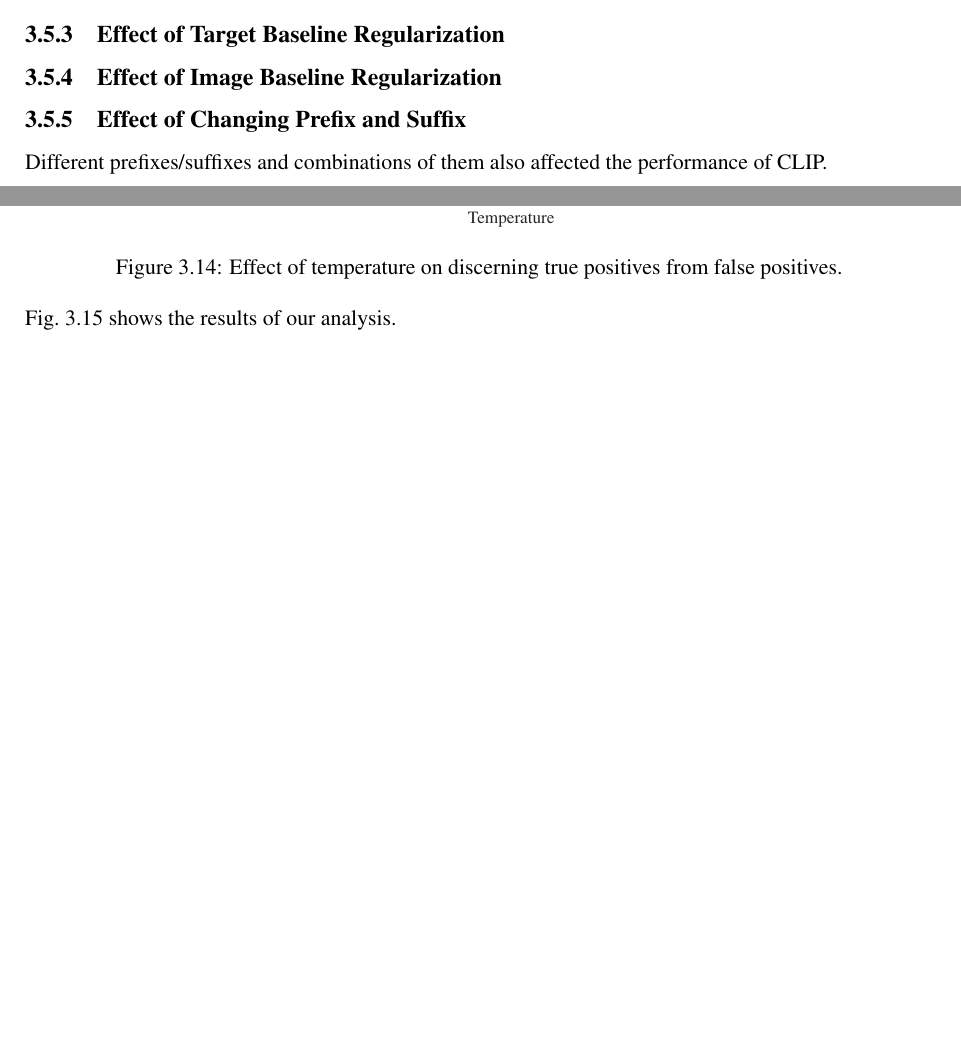
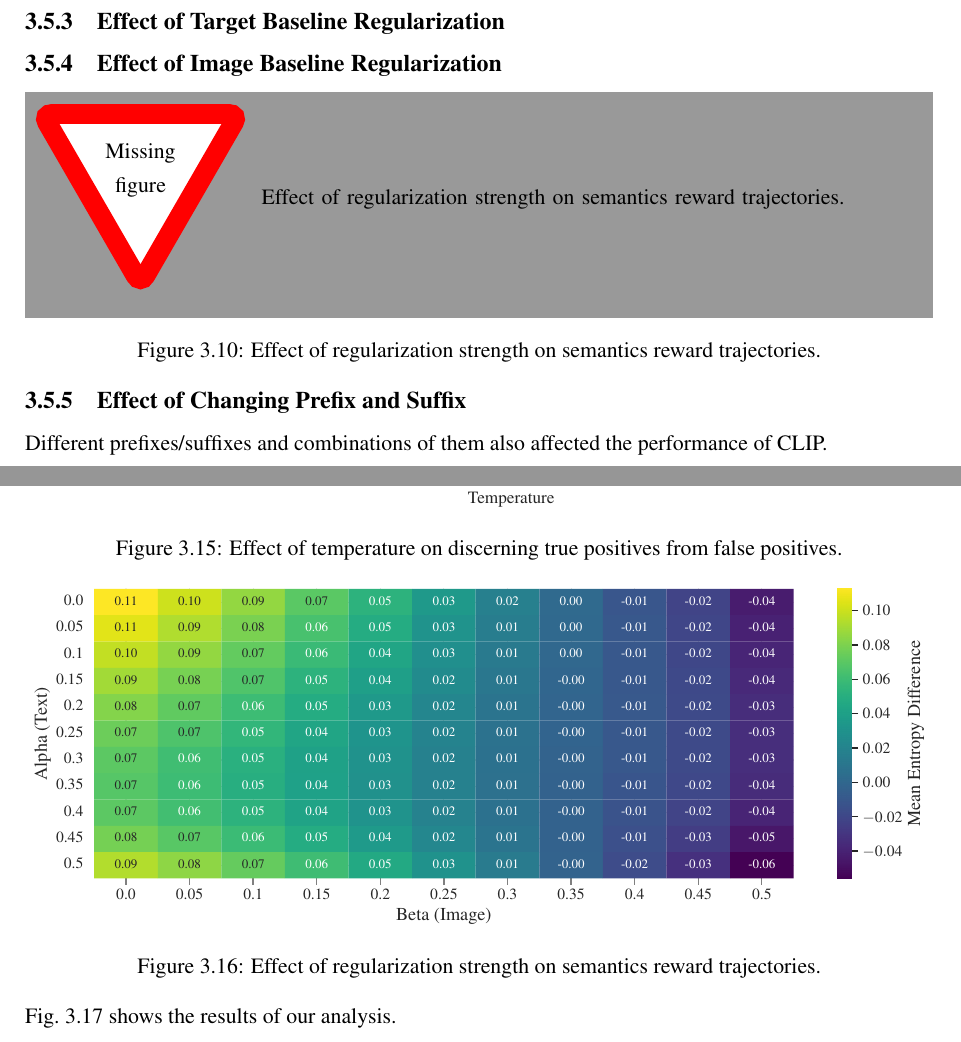
Before and after one commit to pulkitgoyal56/master-thesis-report, a LaTeX thesis (main.tex, which reads experiments.tex): two parts of pages 26 and 29 of 46 before the commit and two parts of pages 26 and 29 of 45 after it, joined at a grey line, cut so that both start at the same text, the shorter picture padded with empty space. Compiled offline with pdfLaTeX.

Commit message:
add images from adversarial analysis

```diff
--- a/experiments.tex
+++ b/experiments.tex
@@ -336,6 +336,13 @@ This helped in mitigating the class preference in CLIP.
 \label{sec:reg-beta}
 % semantics_beta_image
 
+\begin{figure}[H]
+    \centering
+    \missingfigure{Effect of regularization strength on semantics reward trajectories.}
+    \caption{Effect of regularization strength on semantics reward trajectories.}
+    \label{fig:clip-alpha-beta}
+\end{figure}
+
 
 \subsection{Effect of Changing Prefix and Suffix}
 \label{sec:prefix-suffix}
@@ -436,6 +443,13 @@ Then, we searched for the semantics reward regularization hyperparameters that w
     \label{fig:clip-temperature-adversarial}
 \end{figure}
 
+\begin{figure}[H]
+    \centering
+    \includegraphics[width=\textwidth]{images/alpha_beta_adversarial.pdf}
+    \caption{Effect of regularization strength on semantics reward trajectories.}
+    \label{fig:clip-alpha-beta-adversarial}
+\end{figure}
+
 \figref{fig:adversarial-images} shows the results of our analysis.
 \begin{figure}[H]
     \centering
```
Also changed, not shown: images/alpha_beta_adversarial.pdf, images/alpha_beta_adversarial_std.pdf (added), images/baseline_adversarial.pdf (added), images/baseline_sheared_adversarial.pdf (added), images/post-suffix_adversarial.pdf (added), images/post-suffix_sheared_adversarial.pdf (added), images/temperature_adversarial.pdf, images/temperature_adversarial_std.pdf (added), images/texturing-operations_adversarial.pdf (added), experiments.tex (9 more changed lines).
